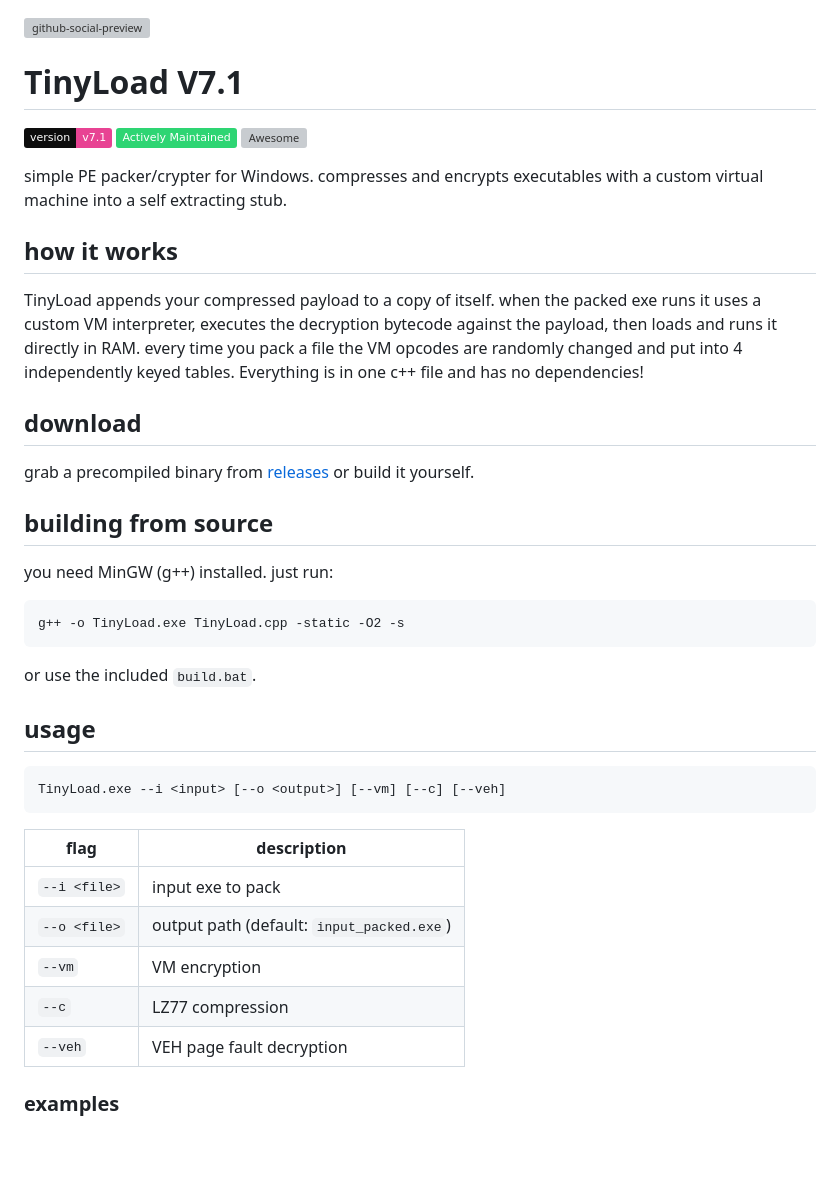
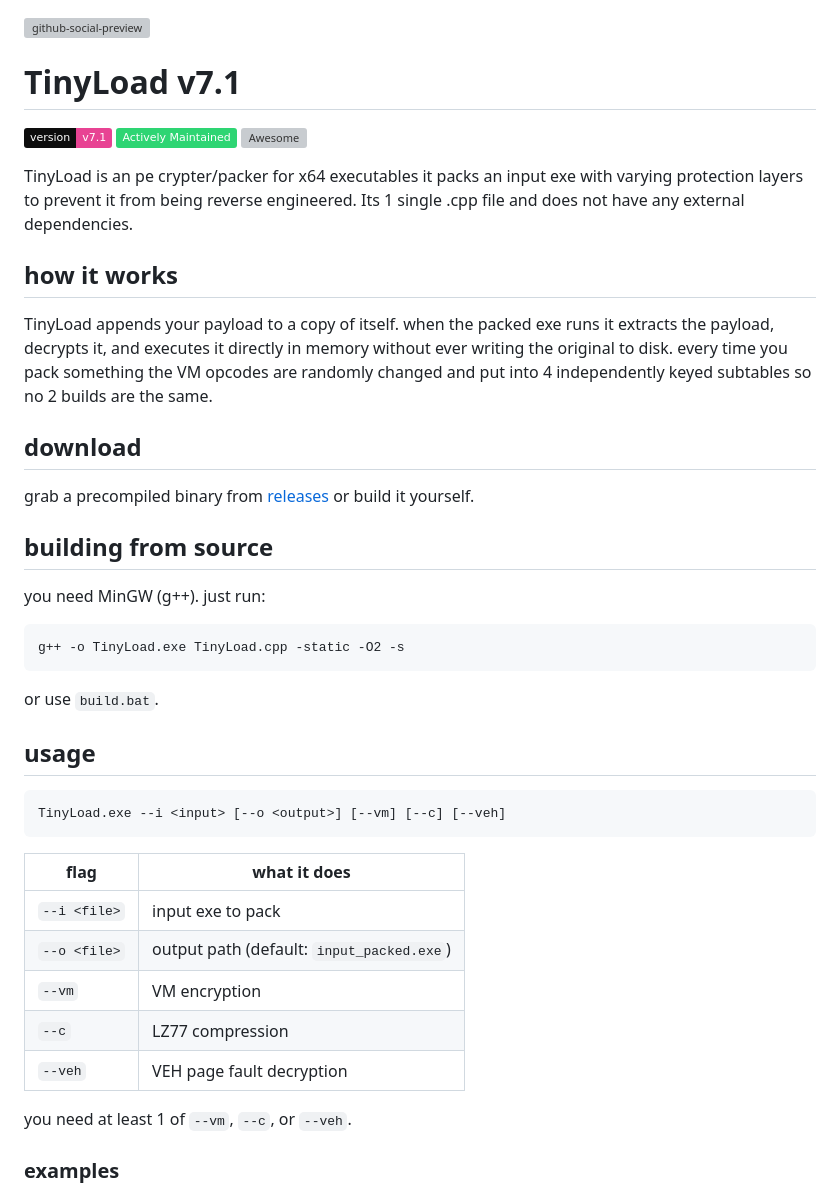
Before and after one commit to iamsopotatoe-coder/TinyLoad, a Markdown page: README.md, the part around one of its changes. Rendered like a GitHub page; badges without logos; blank space fills up the shorter version; grey boxes are pictures that could not be loaded.

````diff
--- a/README.md
+++ b/README.md
@@ -1,16 +1,15 @@
 <img src="https://github.com/user-attachments/assets/ada41458-c6f8-4916-b09d-39d37dcacfd1" alt="github-social-preview" width="70%" />
 
-# TinyLoad V7.1
+# TinyLoad v7.1
 ![Version](https://img.shields.io/badge/version-v7.1-e84393?style=flat&logo=cplusplus&logoColor=white&labelColor=0d0d0d)
 ![Actively Maintained](https://img.shields.io/badge/Actively%20Maintained-2ed573?style=flat&logo=checkmarx&logoColor=white)
 [![Awesome](https://awesome.re/mentioned-badge.svg)](https://github.com/gmh5225/awesome-game-security)
 
-simple PE packer/crypter for Windows. compresses and encrypts executables with a custom virtual machine into a self extracting stub.
+TinyLoad is an pe crypter/packer for x64 executables it packs an input exe with varying protection layers to prevent it from being reverse engineered. Its 1 single .cpp file and does not have any external dependencies.
 
 ## how it works
 
-TinyLoad appends your compressed payload to a copy of itself. when the packed exe runs it uses a custom VM interpreter, executes the decryption bytecode against the payload, then loads and runs it directly in RAM. every time you pack a file the VM opcodes are randomly changed and put into 4 independently keyed tables. Everything is in one c++ file and has no dependencies!
-
+TinyLoad appends your payload to a copy of itself. when the packed exe runs it extracts the payload, decrypts it, and executes it directly in memory without ever writing the original to disk. every time you pack something the VM opcodes are randomly changed and put into 4 independently keyed subtables so no 2 builds are the same.
 
 ## download
 
@@ -18,13 +17,13 @@ grab a precompiled binary from [releases](https://github.com/iamsopotatoe-coder/
 
 ## building from source
 
-you need MinGW (g++) installed. just run:
+you need MinGW (g++). just run:
 
 ```
 g++ -o TinyLoad.exe TinyLoad.cpp -static -O2 -s
 ```
 
-or use the included `build.bat`.
+or use `build.bat`.
 
 ## usage
 
@@ -32,7 +31,7 @@ or use the included `build.bat`.
 TinyLoad.exe --i <input> [--o <output>] [--vm] [--c] [--veh]
 ```
 
-| flag | description |
+| flag | what it does |
 |------|-------------|
 | `--i <file>` | input exe to pack |
 | `--o <file>` | output path (default: `input_packed.exe`) |
@@ -40,4 +39,6 @@ TinyLoad.exe --i <input> [--o <output>] [--vm] [--c] [--veh]
 | `--c` | LZ77 compression |
 | `--veh` | VEH page fault decryption |
 
+you need at least 1 of `--vm`, `--c`, or `--veh`.
+
 ### examples
````
Also changed, not shown: other parts of README.md (+17 -36 lines).
